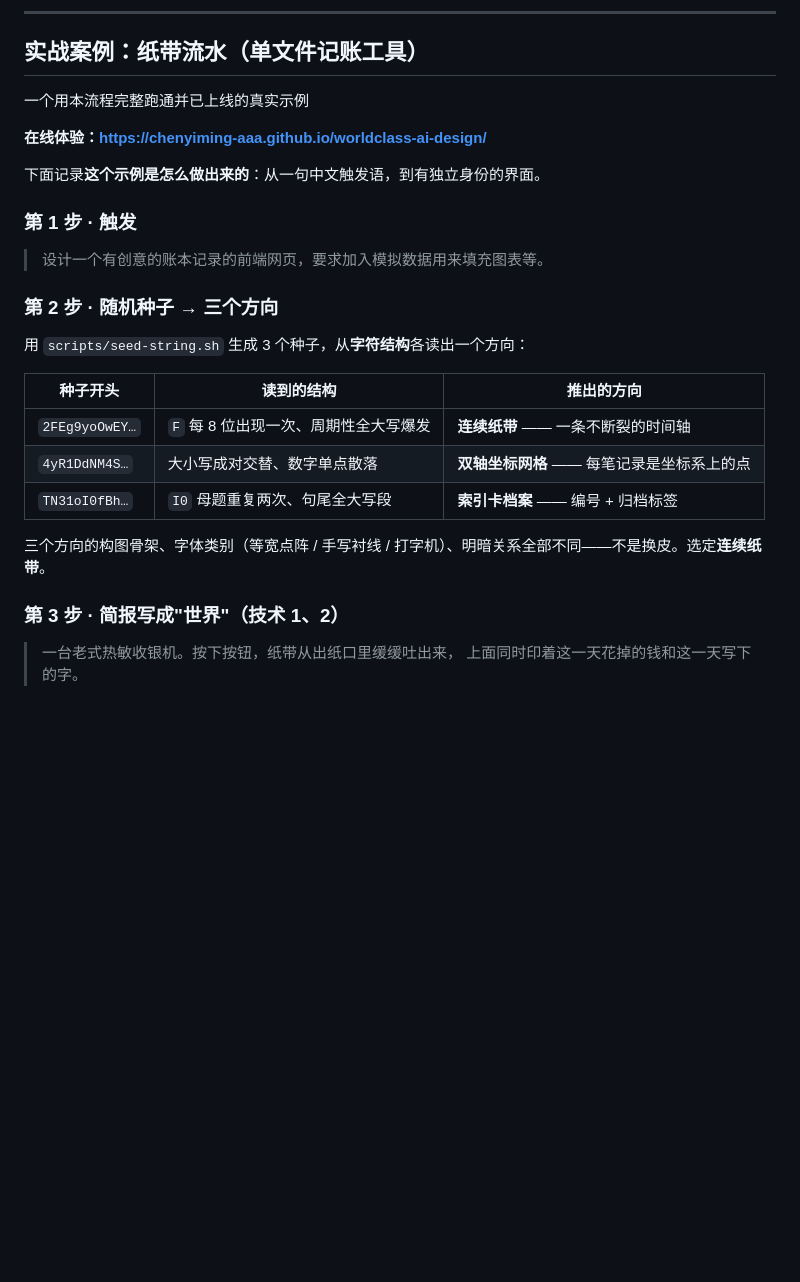
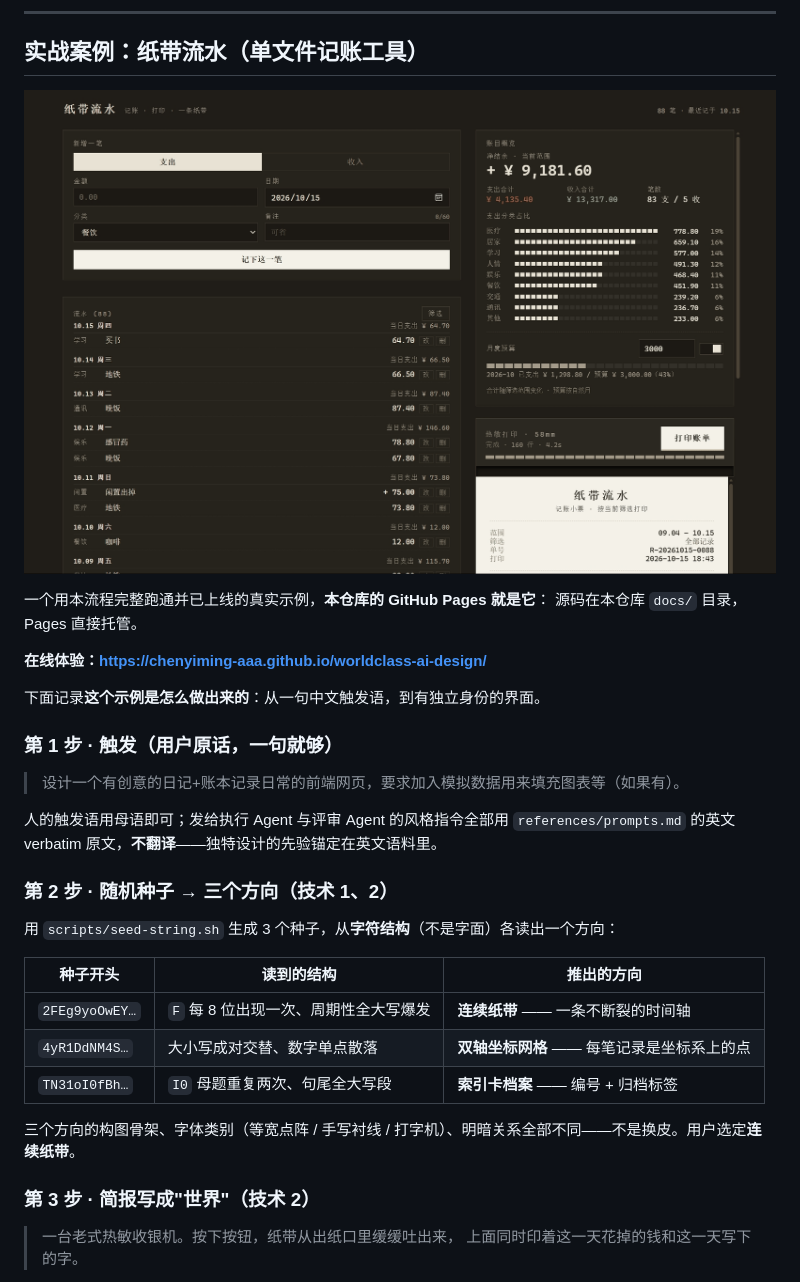
Before and after one commit to ChenYiming-aaa/worldclass-ai-design, a Markdown page: README.md, the part around the change. Rendered like a GitHub page; pictures changed too: assets/screenshot.png (added); blank space fills up the shorter version.

Commit message:
README：实战案例顶部附界面截图

```diff
--- a/README.md
+++ b/README.md
@@ -41,20 +41,27 @@ worldclass-ai-design/
 
 ## 实战案例：纸带流水（单文件记账工具）
 
-一个用本流程完整跑通并已上线的真实示例
+<p align="center">
+  <img src="assets/screenshot.png" alt="纸带流水 —— 界面截图：左边记与查，右边账目概览与热敏打印机" width="880">
+</p>
+
+一个用本流程完整跑通并已上线的真实示例，**本仓库的 GitHub Pages 就是它**：
+源码在本仓库 `docs/` 目录，Pages 直接托管。
 
 **在线体验：<https://chenyiming-aaa.github.io/worldclass-ai-design/>**
 
 下面记录**这个示例是怎么做出来的**：从一句中文触发语，到有独立身份的界面。
 
-### 第 1 步 · 触发
+### 第 1 步 · 触发（用户原话，一句就够）
 
-> 设计一个有创意的账本记录的前端网页，要求加入模拟数据用来填充图表等。
+> 设计一个有创意的日记+账本记录日常的前端网页，要求加入模拟数据用来填充图表等（如果有）。
 
+人的触发语用母语即可；发给执行 Agent 与评审 Agent 的风格指令全部用 `references/prompts.md`
+的英文 verbatim 原文，**不翻译**——独特设计的先验锚定在英文语料里。
 
-### 第 2 步 · 随机种子 → 三个方向
+### 第 2 步 · 随机种子 → 三个方向（技术 1、2）
 
-用 `scripts/seed-string.sh` 生成 3 个种子，从**字符结构**各读出一个方向：
+用 `scripts/seed-string.sh` 生成 3 个种子，从**字符结构**（不是字面）各读出一个方向：
 
 | 种子开头 | 读到的结构 | 推出的方向 |
 |---|---|---|
@@ -62,9 +69,9 @@ worldclass-ai-design/
 | `4yR1DdNM4S…` | 大小写成对交替、数字单点散落 | **双轴坐标网格** —— 每笔记录是坐标系上的点 |
 | `TN31oI0fBh…` | `I0` 母题重复两次、句尾全大写段 | **索引卡档案** —— 编号 + 归档标签 |
 
-三个方向的构图骨架、字体类别（等宽点阵 / 手写衬线 / 打字机）、明暗关系全部不同——不是换皮。选定**连续纸带**。
+三个方向的构图骨架、字体类别（等宽点阵 / 手写衬线 / 打字机）、明暗关系全部不同——不是换皮。用户选定**连续纸带**。
 
-### 第 3 步 · 简报写成"世界"（技术 1、2）
+### 第 3 步 · 简报写成"世界"（技术 2）
 
 > 一台老式热敏收银机。按下按钮，纸带从出纸口里缓缓吐出来，
 > 上面同时印着这一天花掉的钱和这一天写下的字。
```
Also changed, not shown: assets/README.md (added, +108 -0 lines).
